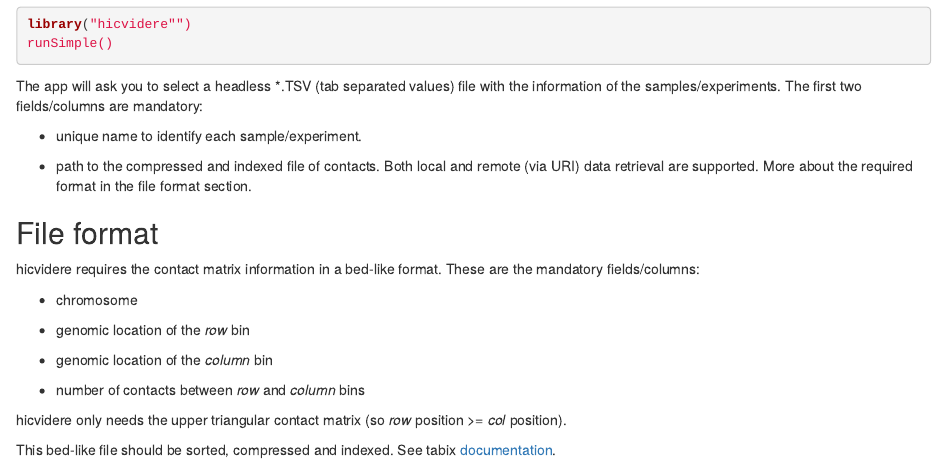
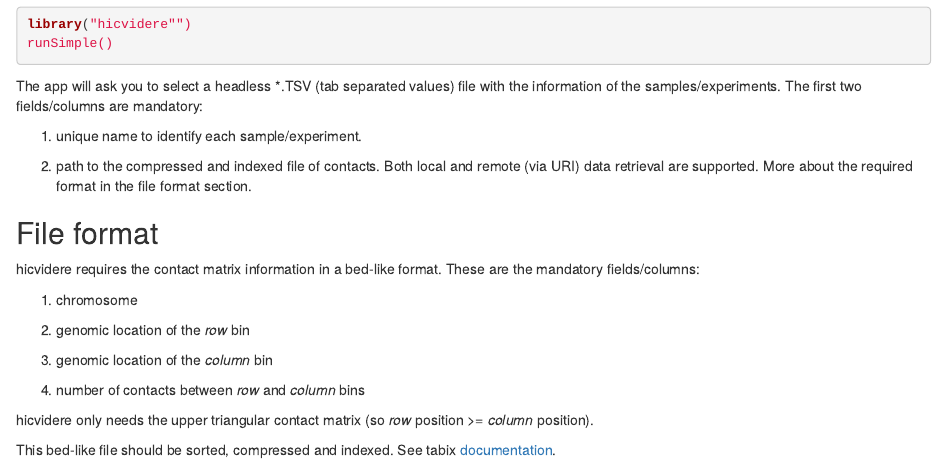
Before and after one commit to qenvio/hicvidere, an R Markdown document (README.Rmd): the page in a window 1100 px wide, from 330 px down. Rendered offline with R 4.5, knitr and Pandoc, with nearby package versions.

Commit message:
fixing more errors in README

```diff
--- a/README.Rmd
+++ b/README.Rmd
@@ -24,23 +24,23 @@ runSimple()
 
 The app will ask you to select a headless *.TSV (tab separated values) file with the information of the samples/experiments. The first two fields/columns are mandatory:
 
--  unique name to identify each sample/experiment.
+1. unique name to identify each sample/experiment.
 
--  path to the compressed and indexed file of contacts. Both local and remote (via URI) data retrieval are supported. More about the required format in the file format section.
+2. path to the compressed and indexed file of contacts. Both local and remote (via URI) data retrieval are supported. More about the required format in the file format section.
 
 File format
 --------------
 
 hicvidere requires the contact matrix information in a bed-like format. These are the mandatory fields/columns:
 
--  chromosome
+1. chromosome
 
--  genomic location of the *row* bin
+2. genomic location of the *row* bin
 
--  genomic location of the *column* bin
+3. genomic location of the *column* bin
 
--  number of contacts between *row* and *column* bins
+4. number of contacts between *row* and *column* bins
 
-hicvidere only needs the upper triangular contact matrix (so *row* position >= *col* position).
+hicvidere only needs the upper triangular contact matrix (so *row* position >= *column* position).
 
 This bed-like file should be sorted, compressed and indexed. See tabix [documentation](https://cran.r-project.org/web/packages/seqminer/index.html).
```
